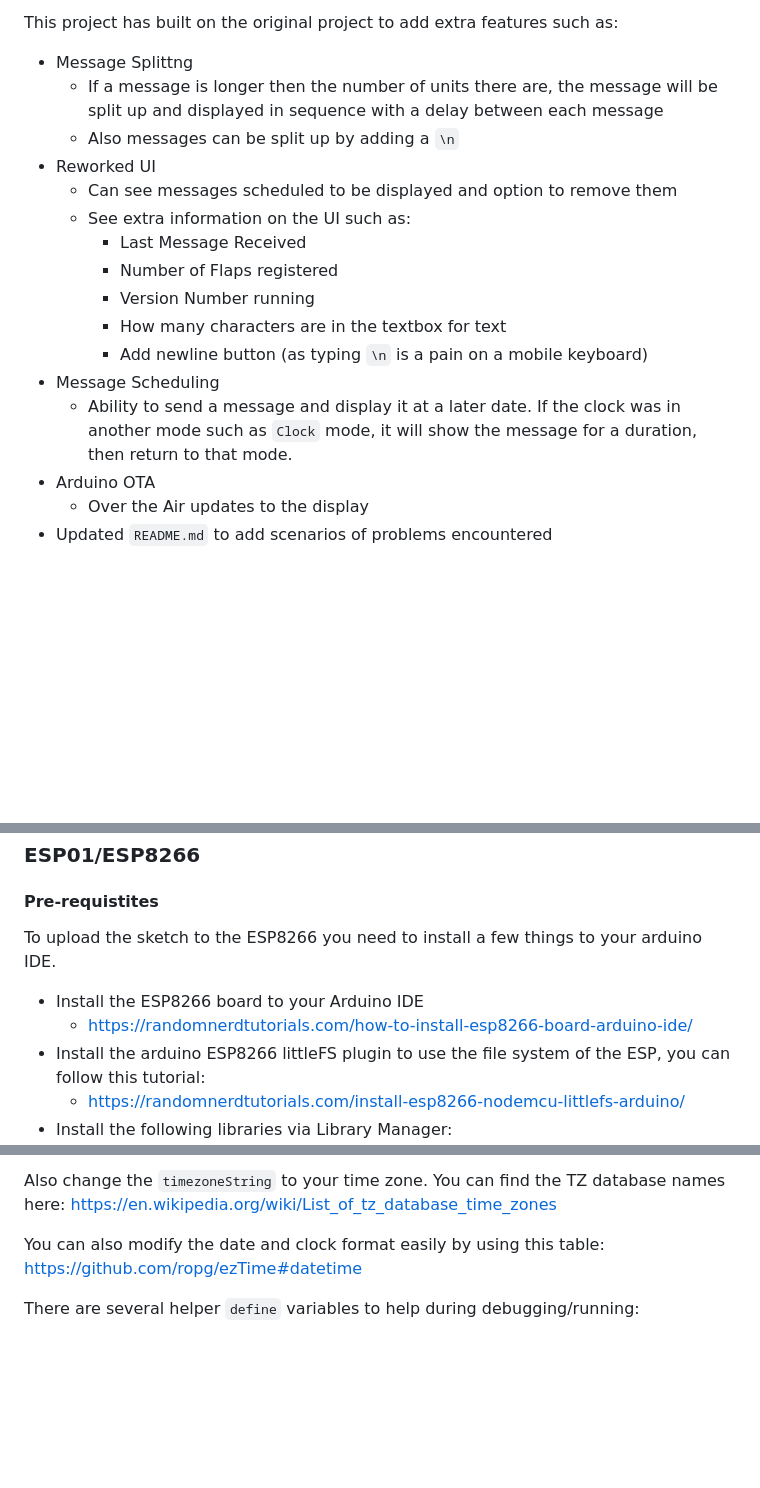
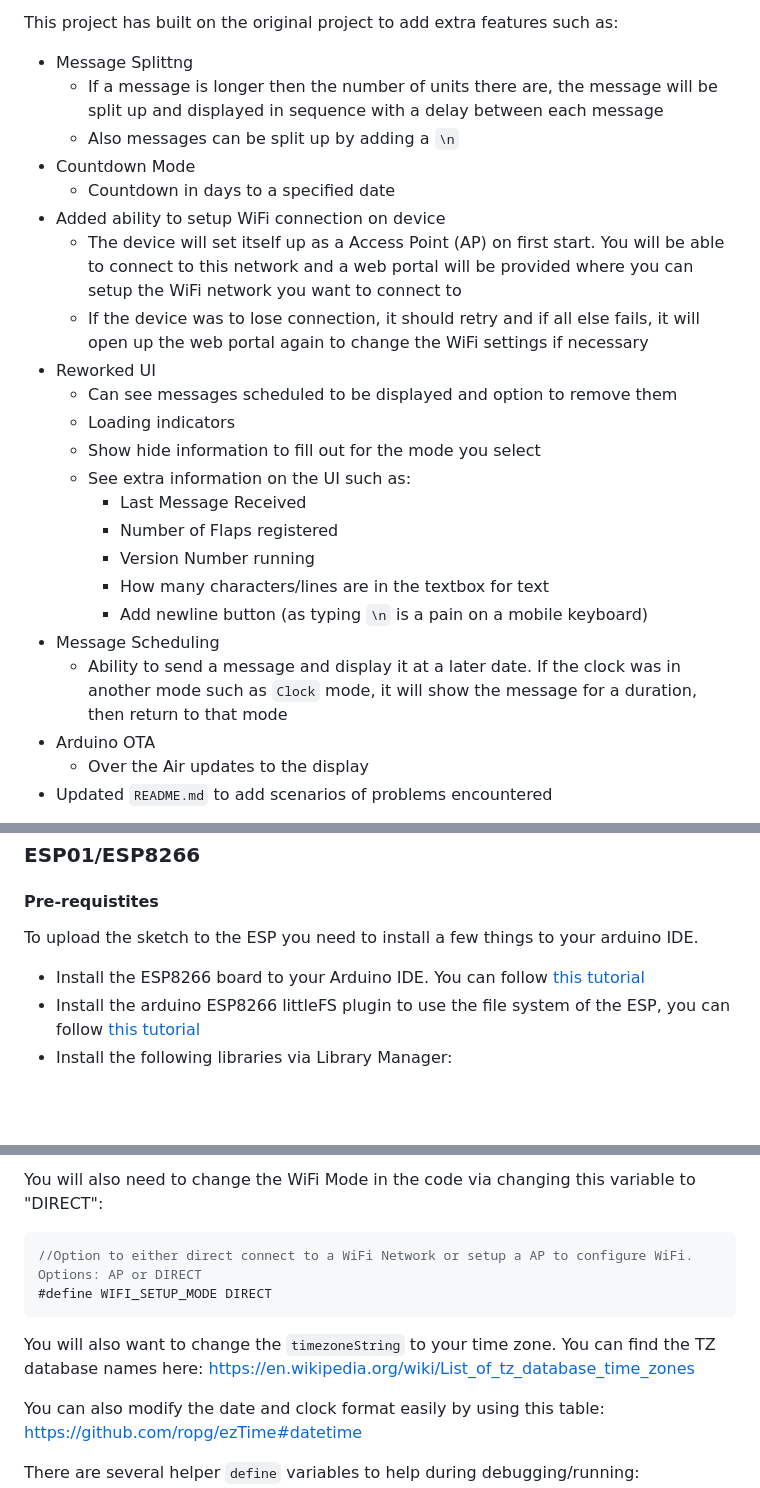
Before and after one commit to davidkingsman/split-flap, a Markdown page: README.md, 3 parts joined by grey strips. Rendered like a GitHub page; blank space fills up the shorter version.

````diff
--- a/README.md
+++ b/README.md
@@ -9,16 +9,23 @@ This project has built on the original project to add extra features such as:
 - Message Splittng
   - If a message is longer then the number of units there are, the message will be split up and displayed in sequence with a delay between each message
   - Also messages can be split up by adding a `\n`
+- Countdown Mode
+  - Countdown in days to a specified date
+- Added ability to setup WiFi connection on device
+  - The device will set itself up as a Access Point (AP) on first start. You will be able to connect to this network and a web portal will be provided where you can setup the WiFi network you want to connect to
+  - If the device was to lose connection, it should retry and if all else fails, it will open up the web portal again to change the WiFi settings if necessary
 - Reworked UI
   - Can see messages scheduled to be displayed and option to remove them
+  - Loading indicators
+  - Show hide information to fill out for the mode you select
   - See extra information on the UI such as:
     - Last Message Received
     - Number of Flaps registered
     - Version Number running
-    - How many characters are in the textbox for text
+    - How many characters/lines are in the textbox for text
     - Add newline button (as typing `\n` is a pain on a mobile keyboard)
 - Message Scheduling
-  - Ability to send a message and display it at a later date. If the clock was in another mode such as `Clock` mode, it will show the message for a duration, then return to that mode.
+  - Ability to send a message and display it at a later date. If the clock was in another mode such as `Clock` mode, it will show the message for a duration, then return to that mode
 - Arduino OTA
   - Over the Air updates to the display
 - Updated `README.md` to add scenarios of problems encountered
@@ -74,9 +81,7 @@ This is how my 10 units are set, 1 means switch is in the up-position:
 
 ### ESP01/ESP8266
 #### Pre-requistites
-To upload the sketch to the ESP8266 you need to install a few things to your arduino IDE.
-- Install the ESP8266 board to your Arduino IDE
-	- https://randomnerdtutorials.com/how-to-install-esp8266-board-arduino-ide/
-- Install the arduino ESP8266 littleFS plugin to use the file system of the ESP, you can follow this tutorial:
-	- https://randomnerdtutorials.com/install-esp8266-nodemcu-littlefs-arduino/
+To upload the sketch to the ESP you need to install a few things to your arduino IDE.
+- Install the ESP8266 board to your Arduino IDE. You can follow [this tutorial](https://randomnerdtutorials.com/how-to-install-esp8266-board-arduino-ide/)
+- Install the arduino ESP8266 littleFS plugin to use the file system of the ESP, you can follow [this tutorial](https://randomnerdtutorials.com/install-esp8266-nodemcu-littlefs-arduino/)
 - Install the following libraries via Library Manager:
@@ -112,6 +127,12 @@ const char* password = "12345678901234567890";
 ```
 
-Also change the `timezoneString` to your time zone. You can find the TZ database names here: https://en.wikipedia.org/wiki/List_of_tz_database_time_zones
+You will also need to change the WiFi Mode in the code via changing this variable to "DIRECT":
+```c++
+//Option to either direct connect to a WiFi Network or setup a AP to configure WiFi. Options: AP or DIRECT
+#define WIFI_SETUP_MODE DIRECT
+```
+
+You will also want to change the `timezoneString` to your time zone. You can find the TZ database names here: https://en.wikipedia.org/wiki/List_of_tz_database_time_zones
 
 You can also modify the date and clock format easily by using this table: https://github.com/ropg/ezTime#datetime
 
````
Also changed, not shown: other parts of README.md (+26 -15 lines), 3dModels/README.md (added, +8 -0 lines), Images/Access-Point-Screenshot.jpg (added), Images/Split-Flap.jpg (added), 15 other files.
